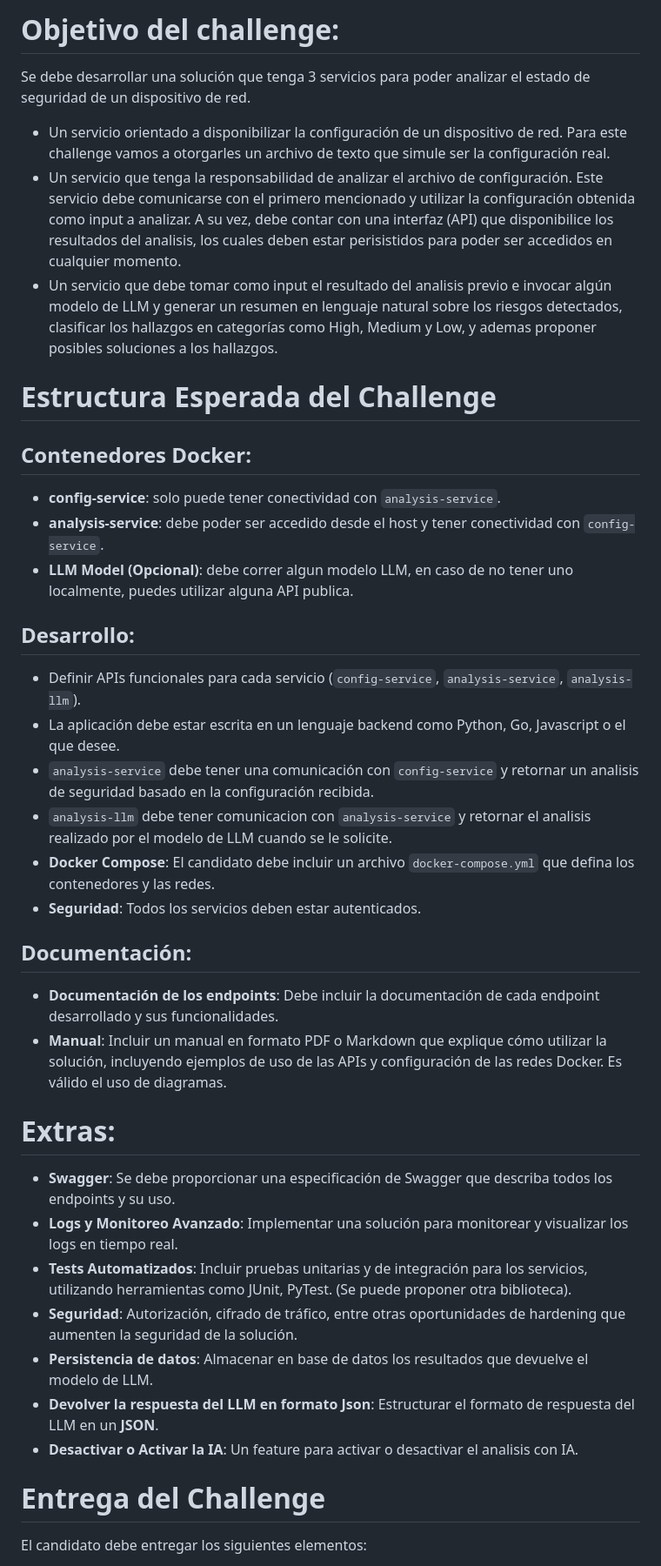
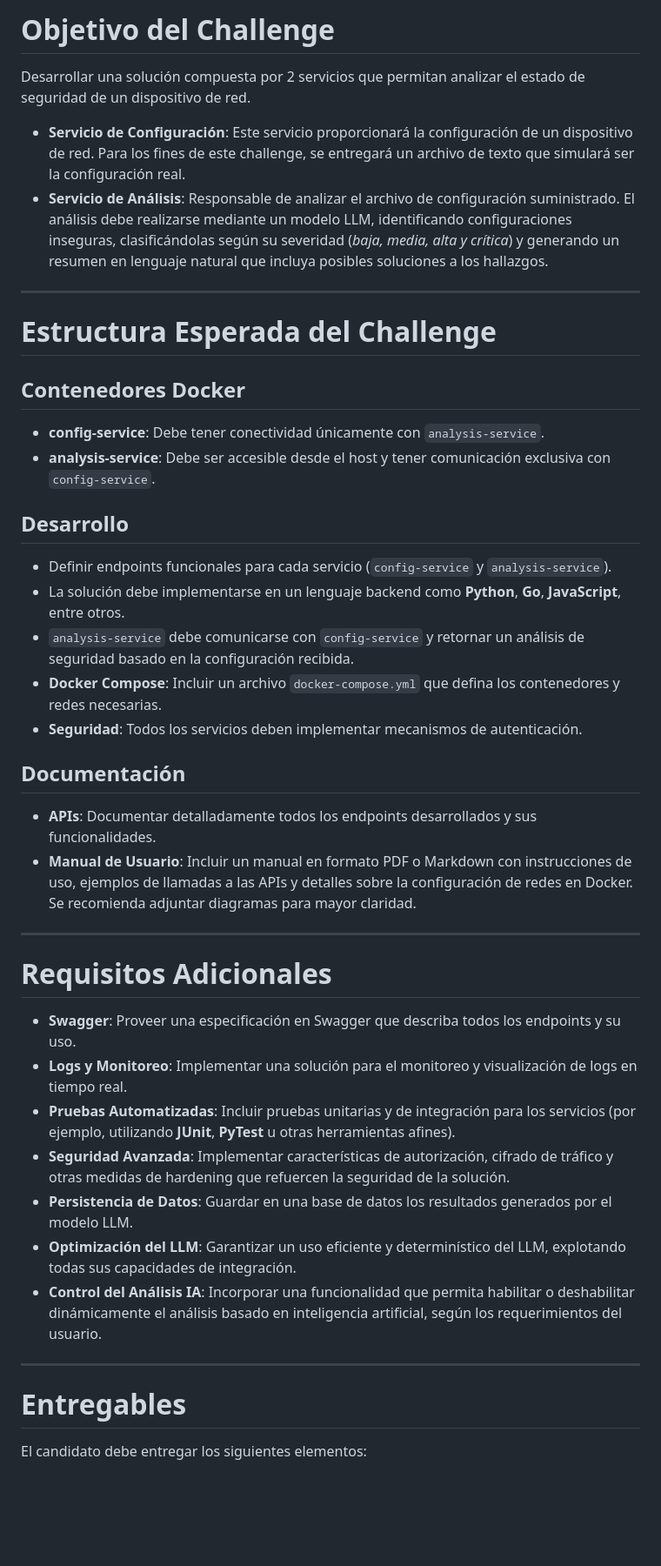
Before and after one commit to endpoint-sec-mercadolibre/challenge_network_security_erik_stor, a Markdown page: README.md, the part around the change printed below. Shown: that part at 87% size. Rendered like a GitHub page; blank space fills up the shorter version.

```diff
--- a/README.md
+++ b/README.md
@@ -1,35 +1,46 @@
-# Objetivo del challenge:
-Se debe desarrollar una solución que tenga 3 servicios para poder analizar el estado de seguridad de un dispositivo de red.
-- Un servicio orientado a disponibilizar la configuración de un dispositivo de red. Para este challenge vamos a otorgarles un archivo de texto que simule ser la configuración real.
-- Un servicio que tenga la responsabilidad de analizar el archivo de configuración. Este servicio debe comunicarse con el primero mencionado y utilizar la configuración obtenida como input a analizar. A su vez, debe contar con una interfaz (API) que disponibilice los resultados del analisis, los cuales deben estar perisistidos para poder ser accedidos en cualquier momento.
-- Un servicio que debe tomar como input el resultado del analisis previo e invocar algún modelo de LLM y generar un resumen en lenguaje natural sobre los riesgos detectados, clasificar los hallazgos en categorías como High, Medium y Low, y ademas proponer posibles soluciones a los hallazgos.
+# Objetivo del Challenge
+
+Desarrollar una solución compuesta por 2 servicios que permitan analizar el estado de seguridad de un dispositivo de red.
+
+- **Servicio de Configuración**: Este servicio proporcionará la configuración de un dispositivo de red. Para los fines de este challenge, se entregará un archivo de texto que simulará ser la configuración real.
+- **Servicio de Análisis**: Responsable de analizar el archivo de configuración suministrado. El análisis debe realizarse mediante un modelo LLM, identificando configuraciones inseguras, clasificándolas según su severidad (_baja, media, alta y crítica_) y generando un resumen en lenguaje natural que incluya posibles soluciones a los hallazgos.
+
+---
 
 # Estructura Esperada del Challenge
-## Contenedores Docker:
-- **config-service**: solo puede tener conectividad con `analysis-service`.
-- **analysis-service**: debe poder ser accedido desde el host y tener conectividad con `config-service`.
-- **LLM Model (Opcional)**: debe correr algun modelo LLM, en caso de no tener uno localmente, puedes utilizar alguna API publica.
 
-## Desarrollo:
-- Definir APIs funcionales para cada servicio (`config-service`, `analysis-service`, `analysis-llm`).
-- La aplicación debe estar escrita en un lenguaje backend como Python, Go, Javascript o el que desee.
-- `analysis-service` debe tener una comunicación con `config-service` y retornar un analisis de seguridad basado en la configuración recibida.
-- `analysis-llm` debe tener comunicacion con `analysis-service` y retornar el analisis realizado por el modelo de LLM cuando se le solicite.
-- **Docker Compose**: El candidato debe incluir un archivo `docker-compose.yml` que defina los contenedores y las redes.
-- **Seguridad**: Todos los servicios deben estar autenticados.
+## Contenedores Docker
 
-## Documentación:
-- **Documentación de los endpoints**: Debe incluir la documentación de cada endpoint desarrollado y sus funcionalidades.
-- **Manual**: Incluir un manual en formato PDF o Markdown que explique cómo utilizar la solución, incluyendo ejemplos de uso de las APIs y configuración de las redes Docker. Es válido el uso de diagramas.
+- **config-service**: Debe tener conectividad únicamente con `analysis-service`.
+- **analysis-service**: Debe ser accesible desde el host y tener comunicación exclusiva con `config-service`.
 
-# Extras:
-- **Swagger**: Se debe proporcionar una especificación de Swagger que describa todos los endpoints y su uso.
-- **Logs y Monitoreo Avanzado**: Implementar una solución para monitorear y visualizar los logs en tiempo real.
-- **Tests Automatizados**: Incluir pruebas unitarias y de integración para los servicios, utilizando herramientas como JUnit, PyTest. (Se puede proponer otra biblioteca).
-- **Seguridad**: Autorización, cifrado de tráfico, entre otras oportunidades de hardening que aumenten la seguridad de la solución.
-- **Persistencia de datos**: Almacenar en base de datos los resultados que devuelve el modelo de LLM.
-- **Devolver la respuesta del LLM en formato Json**: Estructurar el formato de respuesta del LLM en un **JSON**.
-- **Desactivar o Activar la IA**: Un feature para activar o desactivar el analisis con IA.
+## Desarrollo
 
-# Entrega del Challenge
+- Definir endpoints funcionales para cada servicio (`config-service` y `analysis-service`).
+- La solución debe implementarse en un lenguaje backend como **Python**, **Go**, **JavaScript**, entre otros.
+- `analysis-service` debe comunicarse con `config-service` y retornar un análisis de seguridad basado en la configuración recibida.
+- **Docker Compose**: Incluir un archivo `docker-compose.yml` que defina los contenedores y redes necesarias.
+- **Seguridad**: Todos los servicios deben implementar mecanismos de autenticación.
+
+## Documentación
+
+- **APIs**: Documentar detalladamente todos los endpoints desarrollados y sus funcionalidades.
+- **Manual de Usuario**: Incluir un manual en formato PDF o Markdown con instrucciones de uso, ejemplos de llamadas a las APIs y detalles sobre la configuración de redes en Docker. Se recomienda adjuntar diagramas para mayor claridad.
+
+---
+
+# Requisitos Adicionales
+
+- **Swagger**: Proveer una especificación en Swagger que describa todos los endpoints y su uso.
+- **Logs y Monitoreo**: Implementar una solución para el monitoreo y visualización de logs en tiempo real.
+- **Pruebas Automatizadas**: Incluir pruebas unitarias y de integración para los servicios (por ejemplo, utilizando **JUnit**, **PyTest** u otras herramientas afines).
+- **Seguridad Avanzada**: Implementar características de autorización, cifrado de tráfico y otras medidas de hardening que refuercen la seguridad de la solución.
+- **Persistencia de Datos**: Guardar en una base de datos los resultados generados por el modelo LLM.
+- **Optimización del LLM**: Garantizar un uso eficiente y determinístico del LLM, explotando todas sus capacidades de integración.
+- **Control del Análisis IA**: Incorporar una funcionalidad que permita habilitar o deshabilitar dinámicamente el análisis basado en inteligencia artificial, según los requerimientos del usuario.
+
+---
+
+# Entregables
+
 El candidato debe entregar los siguientes elementos:
```
Also changed, not shown: other parts of README.md (+6 -5 lines).
